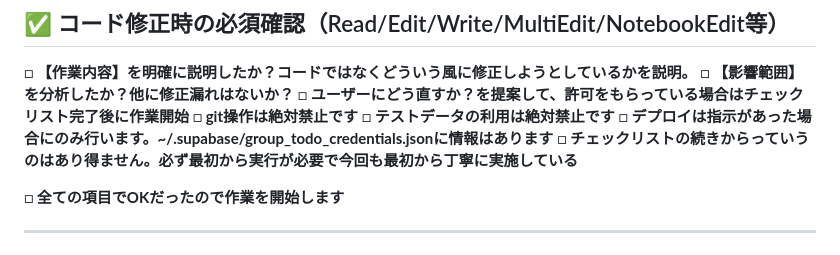
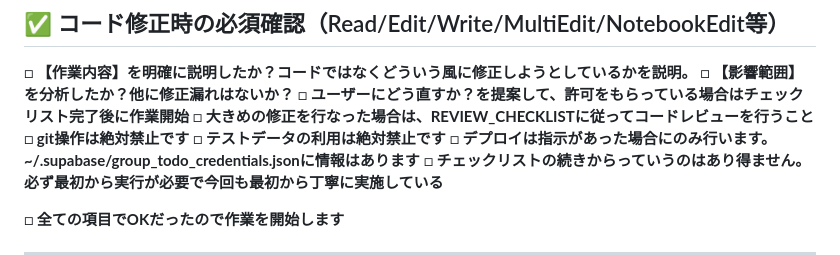
Before and after one commit to y-mukai-git/group_todo, a Markdown page: WORK_CHECKLIST.md, the part around the change. Rendered like a GitHub page.

```diff
--- a/WORK_CHECKLIST.md
+++ b/WORK_CHECKLIST.md
@@ -39,6 +39,7 @@
 □ **【作業内容】を明確に説明したか？コードではなくどういう風に修正しようとしているかを説明。**
 □ **【影響範囲】を分析したか？他に修正漏れはないか？**
 □ **ユーザーにどう直すか？を提案して、許可をもらっている場合はチェックリスト完了後に作業開始**
+□ **大きめの修正を行なった場合は、REVIEW_CHECKLISTに従ってコードレビューを行うこと**
 □ **git操作は絶対禁止です**
 □ **テストデータの利用は絶対禁止です**
 □ **デプロイは指示があった場合にのみ行います。~/.supabase/group_todo_credentials.jsonに情報はあります**
```
Also changed, not shown: REVIEW_CHECKLIST.md (added, +20 -0 lines).
